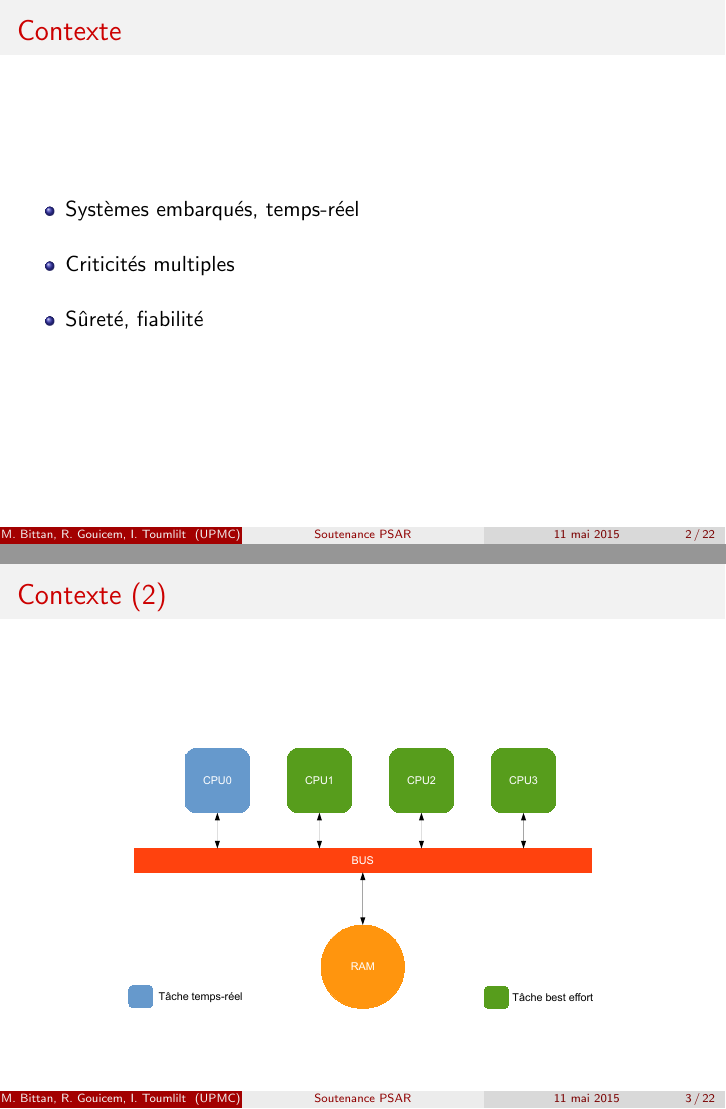
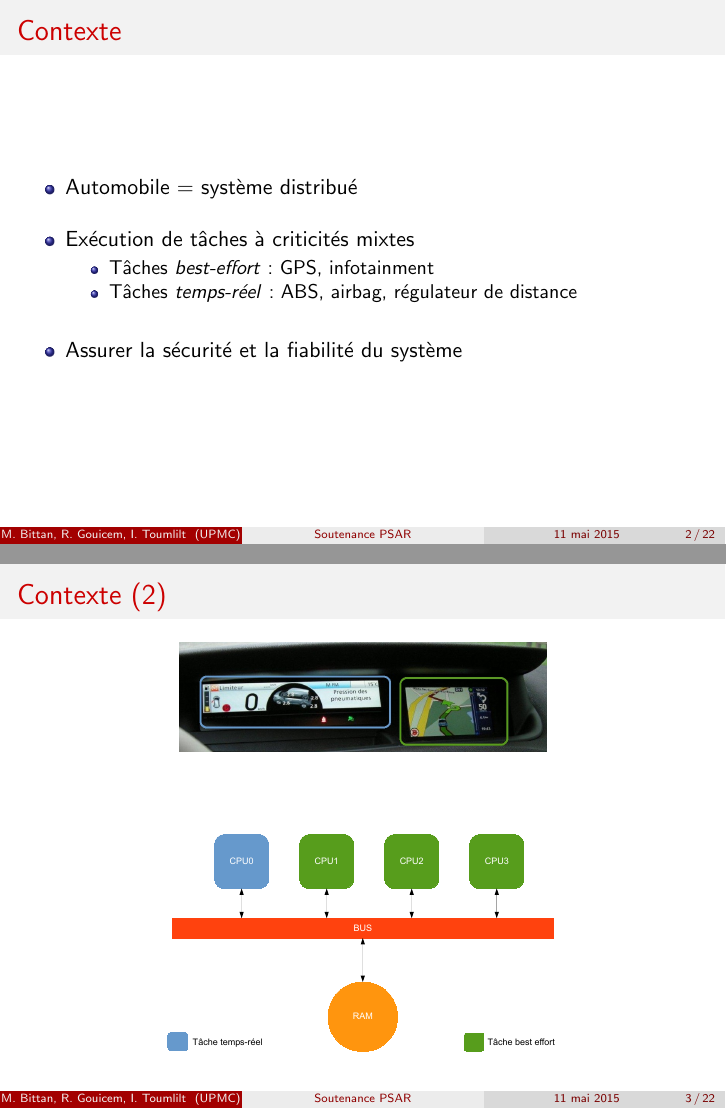
Before and after one commit to ilyasToumlilt/PSAR, LaTeX slides (talk/talk.tex, which reads talk/debut.tex): pages 2 and 3 of 25 before the commit and pages 2 and 5 of 27 after it, joined at a grey line. Compiled offline with pdfLaTeX.

Commit message:
updated context slide

```diff
--- a/talk/debut.tex
+++ b/talk/debut.tex
@@ -1,8 +1,22 @@
 \begin{frame}
 \frametitle{Contexte (2)}
-\begin{center}
-  \includegraphics[scale=0.3]{include/archi.pdf}
-\end{center}
+  \visible<1-3>{
+    \only<1>{
+      \begin{center}
+        \includegraphics[scale=0.8]{include/tableau_de_bord1.jpg}
+      \end{center}
+    }
+    \only<2-3>{
+      \begin{center}
+        \includegraphics[scale=0.8]{include/tableau_de_bord2.jpg}
+      \end{center}
+    }
+  }
+  \visible<3>{
+    \begin{center}
+    \includegraphics[scale=0.25]{include/archi.pdf}
+    \end{center}
+  }
 \end{frame}
 
 \begin{frame}
--- a/talk/talk.tex
+++ b/talk/talk.tex
@@ -110,11 +110,15 @@ UPMC \\ % Your institution for the title page
 \begin{frame}
 \frametitle{Contexte}
 \begin{itemize}
-  \item Systèmes embarqués, temps-réel
+  \item Automobile = système distribué
     \vspace{1em}
-  \item Criticités multiples
+  \item Exécution de tâches à criticités mixtes
+    \begin{itemize}
+      \item Tâches \textit{best-effort}: GPS, infotainment
+      \item Tâches \textit{temps-réel}: ABS, airbag, régulateur de distance
+    \end{itemize}
     \vspace{1em}
-  \item Sûreté, fiabilité
+  \item Assurer la sécurité et la fiabilité du système
 \end{itemize}
 \end{frame}
 
```
